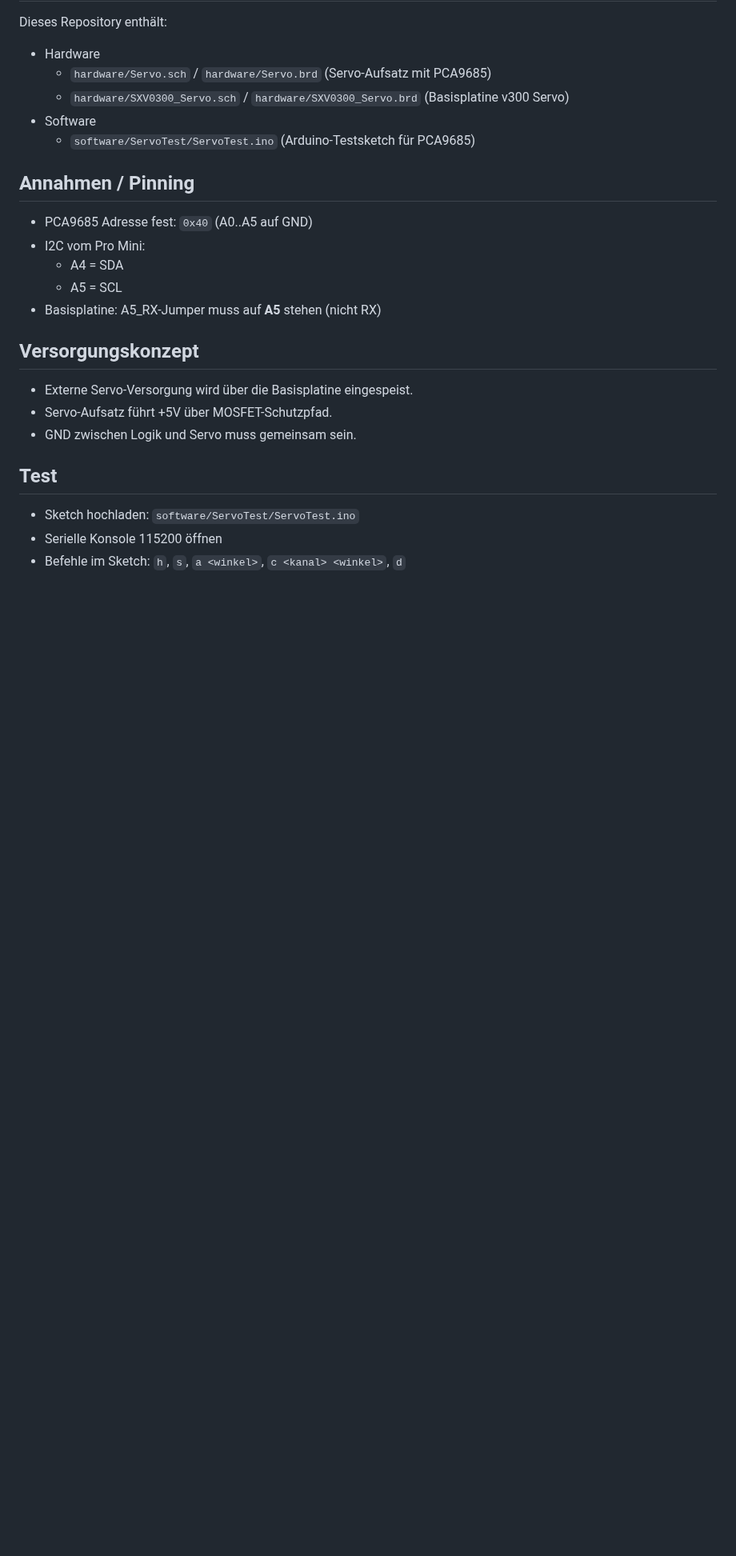
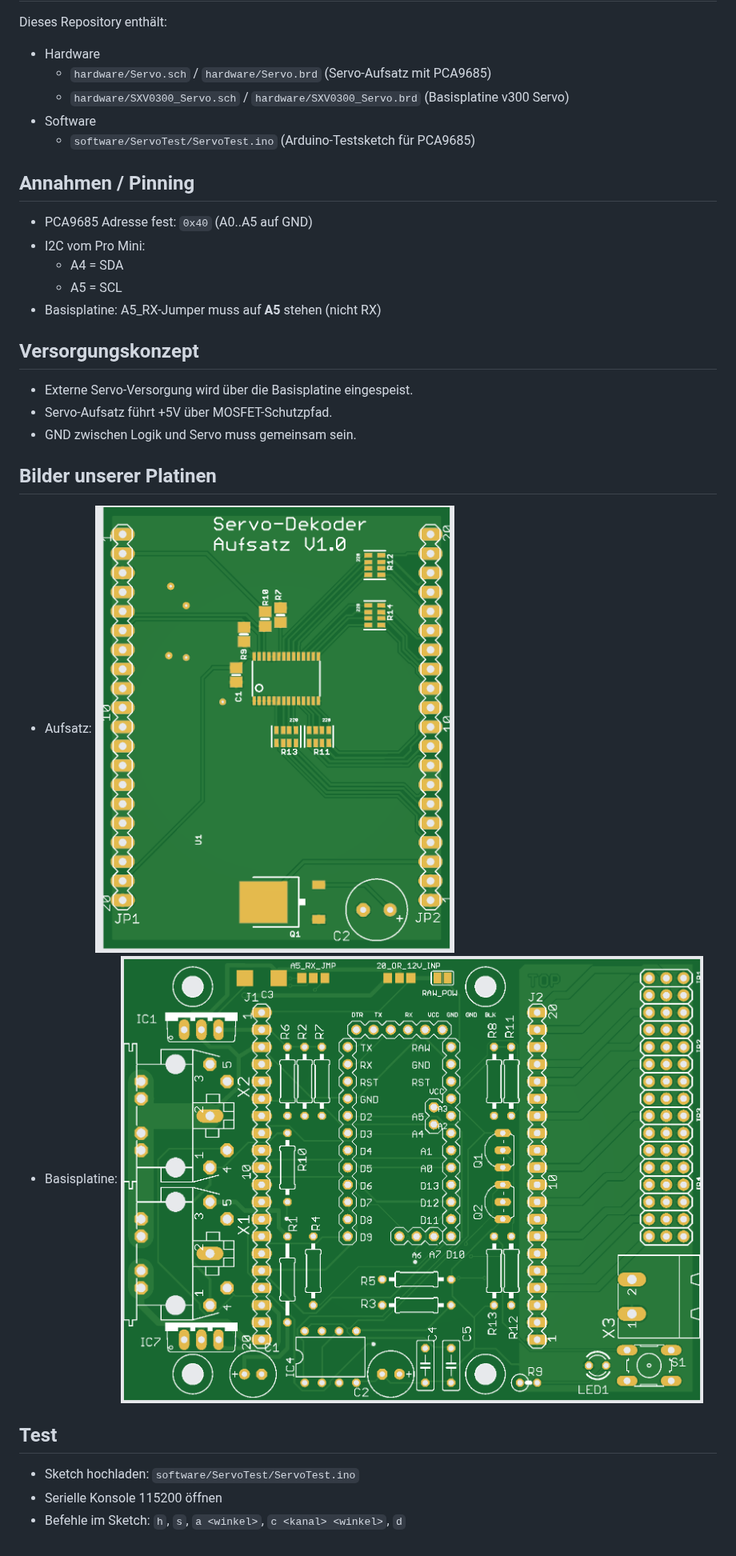
Before and after one commit to saaralf/Servodekoder, a Markdown page: README.md, the part around the change. Shown at 80% size. GitHub-like rendering; pictures changed too: docs/images/basisplatine-servo.png (added), docs/images/servo-aufsatz-platine.png (added); blank space fills up the shorter version.

Commit message:
Add new board photos and embed them in README and short description

```diff
--- a/README.md
+++ b/README.md
@@ -19,6 +19,12 @@ Dieses Repository enthält:
 - Servo-Aufsatz führt +5V über MOSFET-Schutzpfad.
 - GND zwischen Logik und Servo muss gemeinsam sein.
 
+## Bilder unserer Platinen
+- Aufsatz:
+  ![Servo-Aufsatz](docs/images/servo-aufsatz-platine.png)
+- Basisplatine:
+  ![Basisplatine Servo](docs/images/basisplatine-servo.png)
+
 ## Test
 - Sketch hochladen: `software/ServoTest/ServoTest.ino`
 - Serielle Konsole 115200 öffnen
```
Also changed, not shown: docs/KURZBESCHREIBUNG.md (+4 -4 lines).
